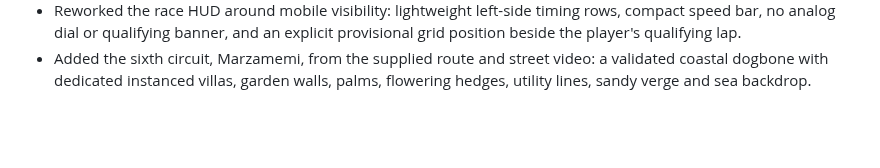
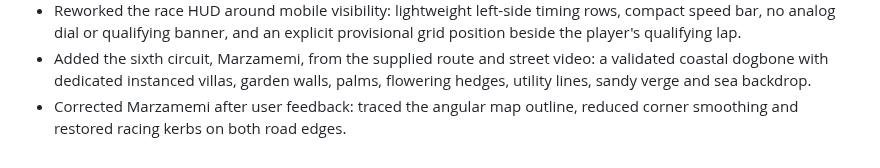
Before and after one commit to ottobit/portfolio-arcade, a Markdown page: llm-wiki/logs/maintenance.md, the part around the change. Drawn GitHub-style; blank space fills up the shorter version.

Commit message:
Correct Marzamemi map angles and restore racing kerbs

```diff
--- a/llm-wiki/logs/maintenance.md
+++ b/llm-wiki/logs/maintenance.md
@@ -62,3 +62,5 @@
 - Added the sixth circuit, Marzamemi, from the supplied route and street video:
   a validated coastal dogbone with dedicated instanced villas, garden walls,
   palms, flowering hedges, utility lines, sandy verge and sea backdrop.
+- Corrected Marzamemi after user feedback: traced the angular map outline,
+  reduced corner smoothing and restored racing kerbs on both road edges.
```
